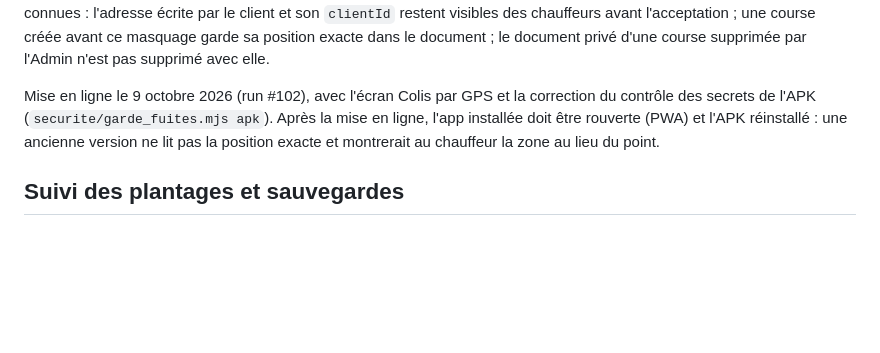
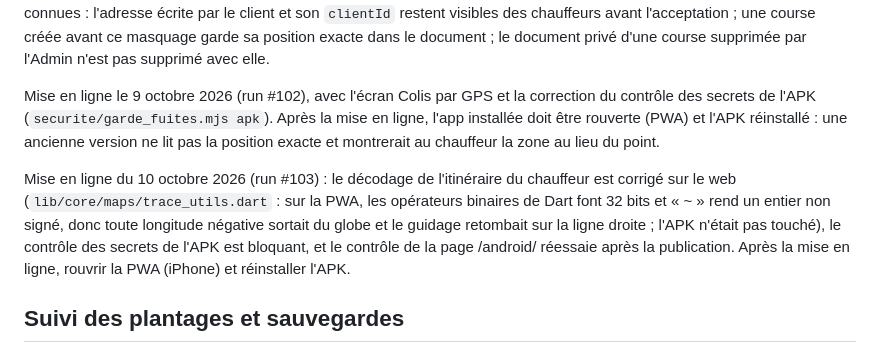
Before and after one commit to abdoungom1999-design/-claude-, a Markdown page: mobile/README.md, the part around the change. Drawn GitHub-style; blank space fills up the shorter version.

Commit message:
Publication : itinéraire du chauffeur corrigé sur le web (PWA iPhone), contrôle des secrets de l'APK bloquant, réessai de la page Android
Le client a ordonné la publication (10 octobre 2026, run #103) après l'essai de bout
en bout et la correction.

Contenu publié (déjà poussé en commits sans déploiement, de a14b80f à aeb3dcd) :
- décodage de l'itinéraire du chauffeur : sur le web, les opérateurs binaires de Dart
  travaillent sur 32 bits et « ~ » rend un entier non signé ; toute valeur négative
  (donc toutes les longitudes de Dakar) sortait du globe et le guidage de la PWA
  retombait sur l'estimation à vol d'oiseau. TraceUtils.decoder n'emploie plus que de
  l'arithmétique ; la copie inutilisée de MapService délègue au décodeur unique. L'APK
  n'était pas concerné (entiers de 64 bits) ;
- le contrôle « aucun secret dans l'APK » devient bloquant (décision du client) : en cas
  d'alerte l'APK n'est pas publié, le site l'est avec l'APK déjà en ligne ;
- le contrôle de la page /android/ réessaie (6 essais, 10 s d'écart) au lieu d'échouer
  tout de suite : au run #102 il avait lu l'ancienne page deux secondes après une mise
  en ligne réussie.
Aucune modification des règles de la base, des fonctions ni des paiements.

Vérifié avant publication : flutter analyze sans alerte ; 542 tests Flutter sur 542 ; le
décodeur essayé aussi dans Chrome (échec avant, réussite après) ; 72 tests de sécurité ;
contrôles de sécurité de la CI rejoués en local sans trouvaille (secrets dans les
fichiers et les lignes ajoutées, outils externes, zone de design, avis npm et Dart) ;
site compilé et scanné sans trouvaille ; snapshot Android compilé en local et scanné avec
le contrôle devenu bloquant sans trouvaille ; parcours complet joué dans l'app web réelle
sur émulateurs (commande, acceptation, cercle de zone puis guidage exact avec l'itinéraire,
Colis, droits de lecture de la position exacte à chaque étape d'une course).

Non vérifié : le déploiement dans GitHub Actions (suivi après ce commit) ; le GPS et les
autorisations sur de vrais téléphones, Safari sur iPhone ; les réponses réelles de Google.

Mis à jour : README.md (mise en ligne et mise à jour des téléphones).

Co-Authored-By: Claude Sonnet 5.5 <noreply@anthropic.com>
Claude-Session: https://claude.ai/code/session_01NiGv4kAyD2Rfw8HDTD3gnp

```diff
--- a/mobile/README.md
+++ b/mobile/README.md
@@ -103,6 +103,13 @@ secrets de l'APK (`securite/garde_fuites.mjs apk`). Après la mise en ligne, l'a
 rouverte (PWA) et l'APK réinstallé : une ancienne version ne lit pas la position exacte et montrerait au
 chauffeur la zone au lieu du point.
 
+Mise en ligne du 10 octobre 2026 (run #103) : le décodage de l'itinéraire du chauffeur est corrigé sur le
+web (`lib/core/maps/trace_utils.dart` : sur la PWA, les opérateurs binaires de Dart font 32 bits et « ~ »
+rend un entier non signé, donc toute longitude négative sortait du globe et le guidage retombait sur la
+ligne droite ; l'APK n'était pas touché), le contrôle des secrets de l'APK est bloquant, et le contrôle de
+la page /android/ réessaie après la publication. Après la mise en ligne, rouvrir la PWA (iPhone) et
+réinstaller l'APK.
+
 ## Suivi des plantages et sauvegardes
 
 **Plantages** : les erreurs imprévues de l'APK Android partent vers Firebase Crashlytics
```
